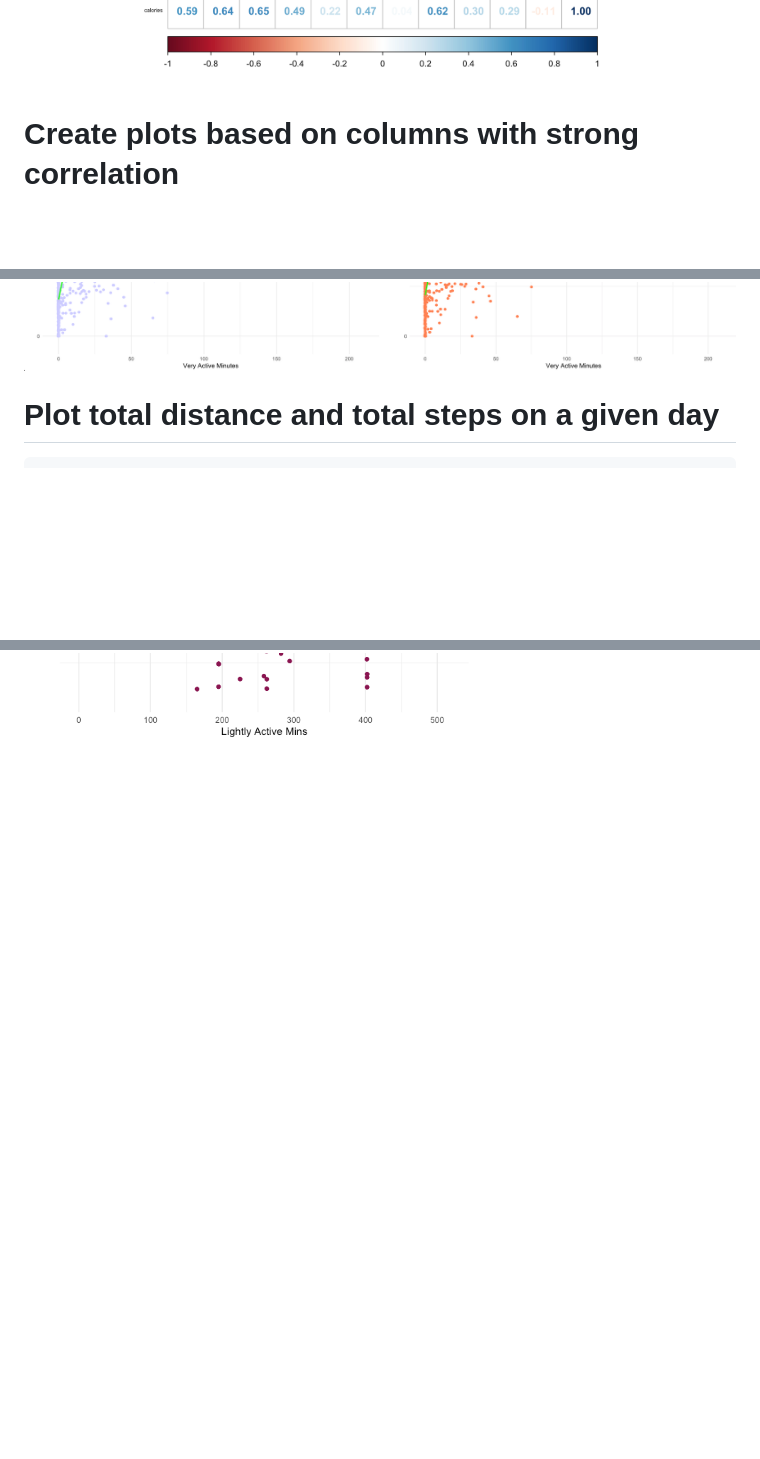
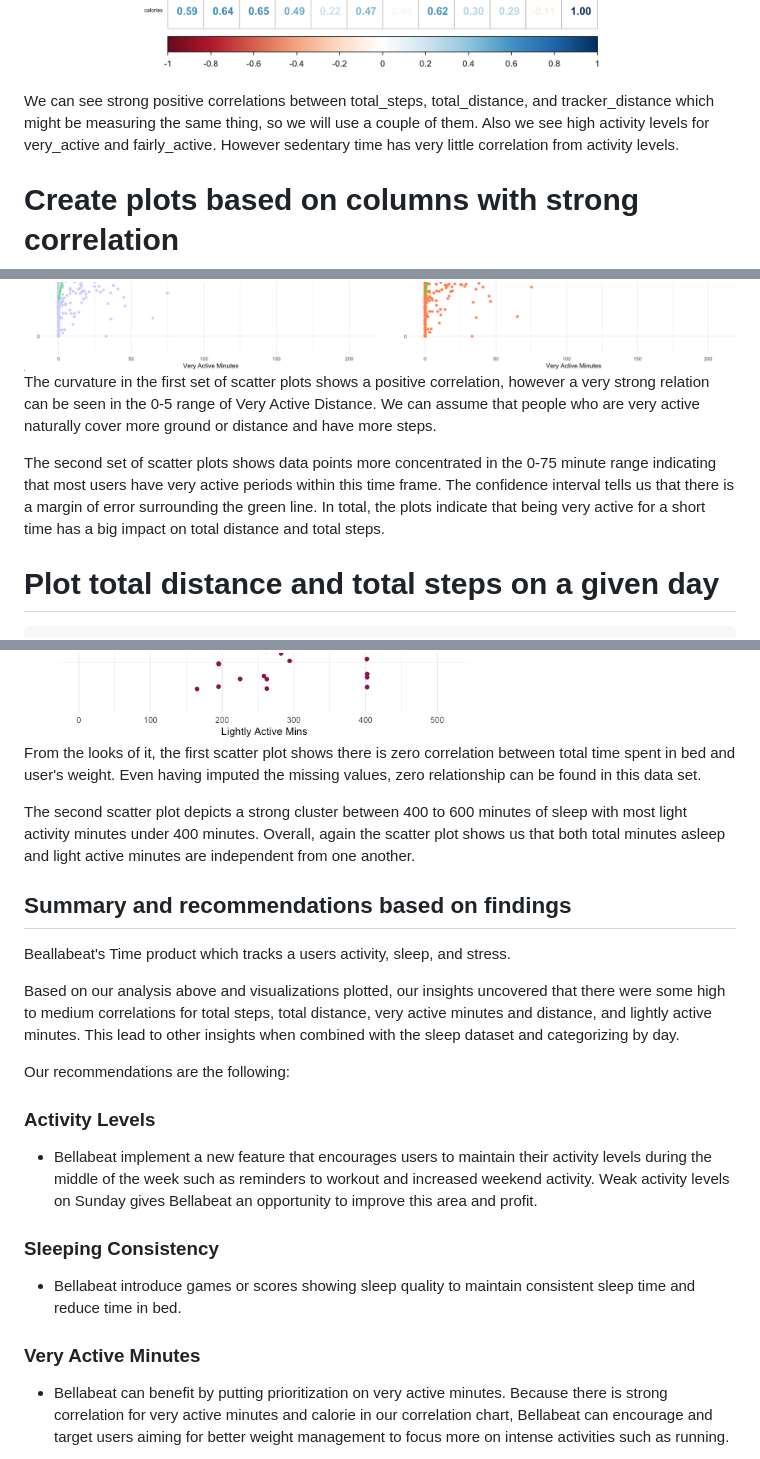
Before and after one commit to Vitz2007/bellabeat_capstone_cert, a Markdown page: analysis/GACapstonev1.md, 3 parts joined by grey strips. Rendered like a GitHub page; blank space fills up the shorter version.

````diff
--- a/analysis/GACapstonev1.md
+++ b/analysis/GACapstonev1.md
@@ -115,6 +115,8 @@ corrplot(corrmatrices, method = "number", type = "lower", addCoef.col = "black",
 ```
 <img src="https://github.com/Vitz2007/bellabeat_capstone_cert/blob/main/images/01correlation_plot.png" />
 
+We can see strong positive correlations between total_steps, total_distance, and tracker_distance which might be measuring the same thing, so we will use a couple of them. Also we see high activity levels for very_active and fairly_active. However sedentary time has very little correlation from activity levels.
+
 # Create plots based on columns with strong correlation
 ``` r
 ggarrange(ggplot(daily_activity, aes(x=very_active_distance, y=total_distance)) +
@@ -137,6 +139,10 @@ ggarrange(ggplot(daily_activity, aes(x=very_active_minutes, y=total_distance)) +
 
 <img src="https://github.com/Vitz2007/bellabeat_capstone_cert/blob/main/images/03total%20distance%20and%20steps%20over%20very%20active%20minutes.png" />
 
+The curvature in the first set of scatter plots shows a positive correlation, however a very strong relation can be seen in the 0-5 range of Very Active Distance. We can assume that people who are very active naturally cover more ground or distance and have more steps.
+
+The second set of scatter plots shows data points more concentrated in the 0-75 minute range indicating that most users have very active periods within this time frame. The confidence interval tells us that there is a margin of error surrounding the green line. In total, the plots indicate that being very active for a short time has a big impact on total distance and total steps.
+
 # Plot total distance and total steps on a given day
 ``` r
 ggarrange(ggplot(daily_activity, aes(x=day_of_week, y=total_distance)) + geom_col(fill = c("green")) +
@@ -216,3 +227,28 @@ ggplot(imputed_data, aes(x=lightly_active_minutes, y=total_minutes_asleep)) +
 <img src="https://github.com/Vitz2007/bellabeat_capstone_cert/blob/main/images/06time%20in%20bed%20by%20weight.png" />
 
 <img src="https://github.com/Vitz2007/bellabeat_capstone_cert/blob/main/images/07lightly%20active%20min%20over%20mins%20asleep.png" />
+
+From the looks of it, the first scatter plot shows there is zero correlation between total time spent in bed and user's weight. Even having imputed the missing values, zero relationship can be found in this data set.
+
+The second scatter plot depicts a strong cluster between 400 to 600 minutes of sleep with most light activity minutes under 400 minutes. Overall, again the scatter plot shows us that both total minutes asleep and light active minutes are independent from one another.
+
+
+## Summary and recommendations based on findings ##
+
+Beallabeat's Time product which tracks a users activity, sleep, and stress.
+
+Based on our analysis above and visualizations plotted, our insights uncovered that there were some high to medium correlations for total steps, total distance, very active minutes and distance, and lightly active minutes. This lead to other insights when combined with the sleep dataset and categorizing by day.
+
+Our recommendations are the following:
+
+### Activity Levels
+
+- Bellabeat implement a new feature that encourages users to maintain their activity levels during the middle of the week such as reminders to workout and increased weekend activity. Weak activity levels on Sunday gives Bellabeat an opportunity to improve this area and profit.
+
+### Sleeping Consistency
+
+- Bellabeat introduce games or scores showing sleep quality to maintain consistent sleep time and reduce time in bed.
+
+### Very Active Minutes
+
+- Bellabeat can benefit by putting prioritization on very active minutes. Because there is strong correlation for very active minutes and calorie in our correlation chart, Bellabeat can encourage and target users aiming for better weight management to focus more on intense activities such as running.
````
Also changed, not shown: other parts of analysis/GACapstonev1.md (+5 -0 lines).
